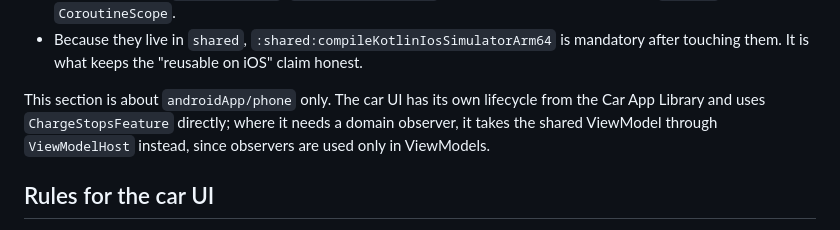
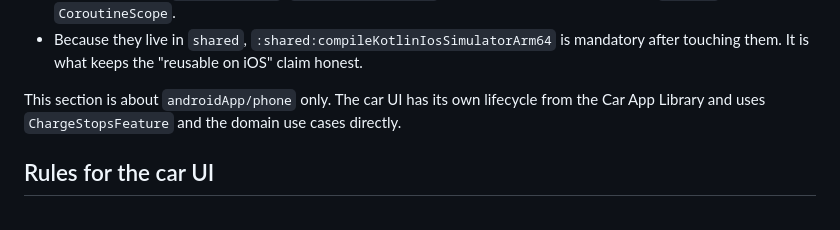
Before and after one commit to kalinjul/ChargeAhead, a Markdown page: AGENTS.md, the part around the change. Drawn GitHub-style.

Commit message:
Exempt car screens from the observers-only-in-ViewModels rule
Co-Authored-By: Claude Opus 5 <noreply@anthropic.com>

```diff
--- a/AGENTS.md
+++ b/AGENTS.md
@@ -466,9 +466,8 @@ The short version, for the cases where the skill isn't loaded:
   claim honest.
 
 This section is about `androidApp/phone` only. The car UI has its own
-lifecycle from the Car App Library and uses `ChargeStopsFeature` directly;
-where it needs a domain observer, it takes the shared ViewModel through
-`ViewModelHost` instead, since observers are used only in ViewModels.
+lifecycle from the Car App Library and uses `ChargeStopsFeature` and the
+domain use cases directly.
 
 ## Rules for the car UI
 
```
Also changed, not shown: 1 other file.
